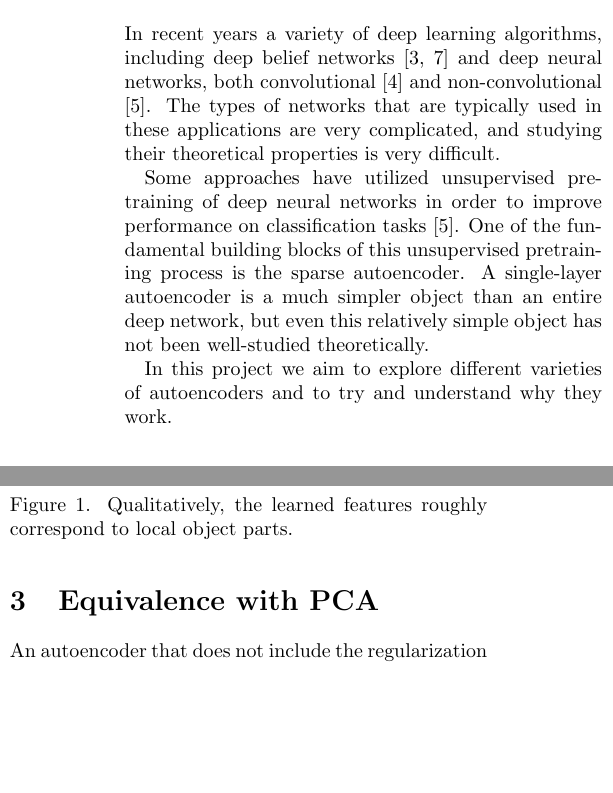
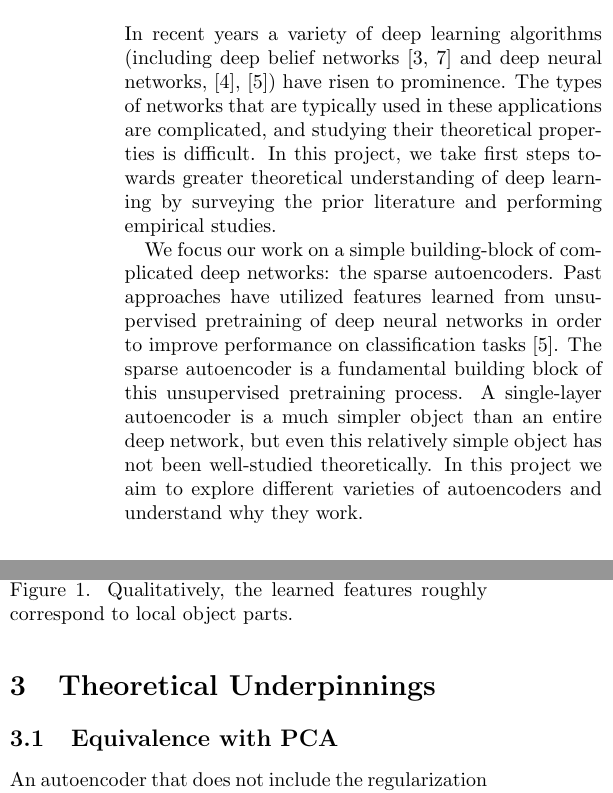
Before and after one commit to wuxx0803/DeepLearningTheory, a LaTeX document (finalReport/finalReport.tex): two parts of the columns of page 1 of 5, joined at a grey line, cut so that both start at the same text, the shorter picture padded with empty space. Compiled offline with pdfLaTeX.

Commit message:
updated intro. Continuing work

```diff
--- a/finalReport/finalReport.tex
+++ b/finalReport/finalReport.tex
@@ -41,18 +41,22 @@
 \maketitle
 
 \section{Introduction}
-In recent years a variety of deep learning algorithms, including deep belief networks
-\cite{hinton2006fast,lee2009convolutional} and deep neural networks, both convolutional
-\cite{krizhevsky2012imagenet} and non-convolutional \cite{le2011building}. The types of
-networks that are typically used in these applications are very complicated, and studying
-their theoretical properties is very difficult.
+In recent years a variety of deep learning algorithms (including deep belief
+networks \cite{hinton2006fast,lee2009convolutional} and deep neural networks,
+\cite{krizhevsky2012imagenet}, \cite{le2011building}) have risen to prominence.
+The types of networks that are typically used in these applications are
+complicated, and studying their theoretical properties is difficult. In this
+project, we take first steps towards greater theoretical understanding of
+deep learning by surveying the prior literature and performing empirical
+studies.
 
-Some approaches have utilized unsupervised
-pretraining of deep neural networks in order to improve performance on classification tasks
-\cite{le2011building}. One of the fundamental building blocks of this unsupervised pretraining
-process is the sparse autoencoder. A single-layer autoencoder is a much simpler object than
-an entire deep network, but even this relatively simple object has not been well-studied
-theoretically.
+We focus our work on a simple building-block of complicated deep networks: the
+sparse autoencoders. Past approaches have utilized features learned from
+unsupervised pretraining of deep neural networks in order to improve performance
+on classification tasks \cite{le2011building}. The sparse autoencoder is a
+fundamental building block of this unsupervised pretraining process. A
+single-layer autoencoder is a much simpler object than an entire deep network,
+but even this relatively simple object has not been well-studied theoretically.
+In this project we aim to explore different varieties of autoencoders and
+understand why they work.
 
-In this project we aim to explore different varieties of autoencoders and to try and understand
-why they work.
@@ -75,7 +78,8 @@ We implemented this algorithm and ran it on the MNIST dataset \cite{lecun1998mni
 feature transform is shown in Figure~\ref{fig:features}. Qualitatively, the learned features
 roughly correspond to local object parts.
 
-\section{Equivalence with PCA}
+\section{Theoretical Underpinnings}
+\subsection{Equivalence with PCA}
 An autoencoder that does not include the regularization or sparsity terms learns
 a feature representation that is closely related to the principal components of
 the training data \cite{bourlard1988auto}. We implemented this type of
```
Also changed, not shown: finalReport/finalReport.tex (11 more changed lines).
